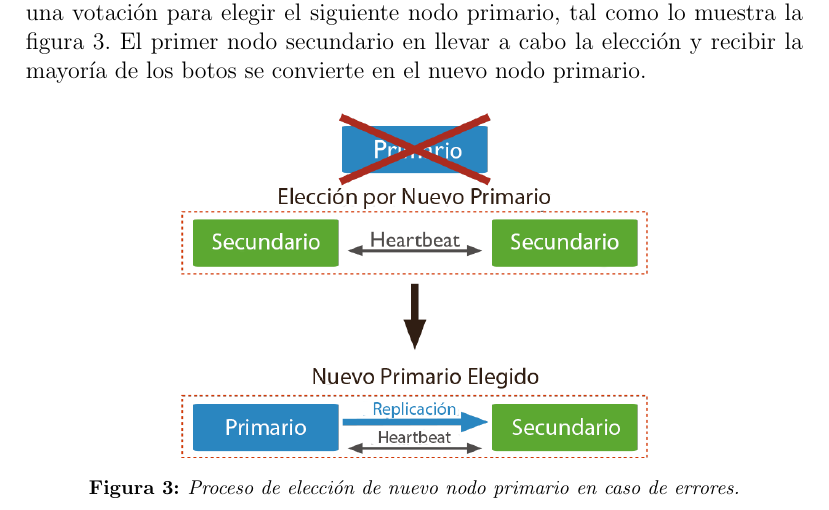
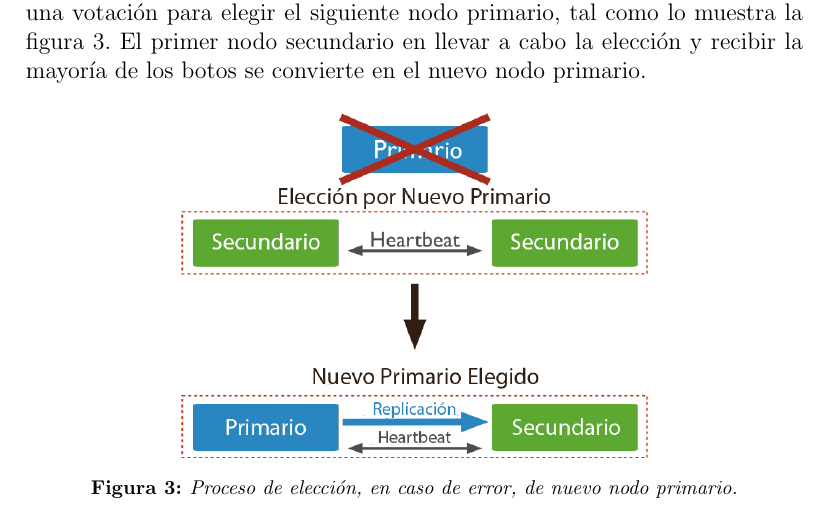
Before and after one commit to frankjdelgado/wiki-history-extractor-api-doc, a LaTeX document (main.tex, which reads chapters/2.tex): part of page 15 of 18, cut so that both start at the same text. Compiled offline with pdfLaTeX.

Commit message:
updated caption on fig:failover

```diff
--- a/chapters/2.tex
+++ b/chapters/2.tex
@@ -68,7 +68,7 @@ El primer nodo secundario en llevar a cabo la elección y recibir la mayoría de
 \begin{figure}[H]
 	\centering
 		\includegraphics[width=.6\textwidth]{figures/failover}
-	\caption{Proceso de elección de nuevo nodo primario en caso de errores.}
+	\caption{Proceso de elección, en caso de error, de nuevo nodo primario.}
 	\label{fig:failover}
 \end{figure}
 
```
